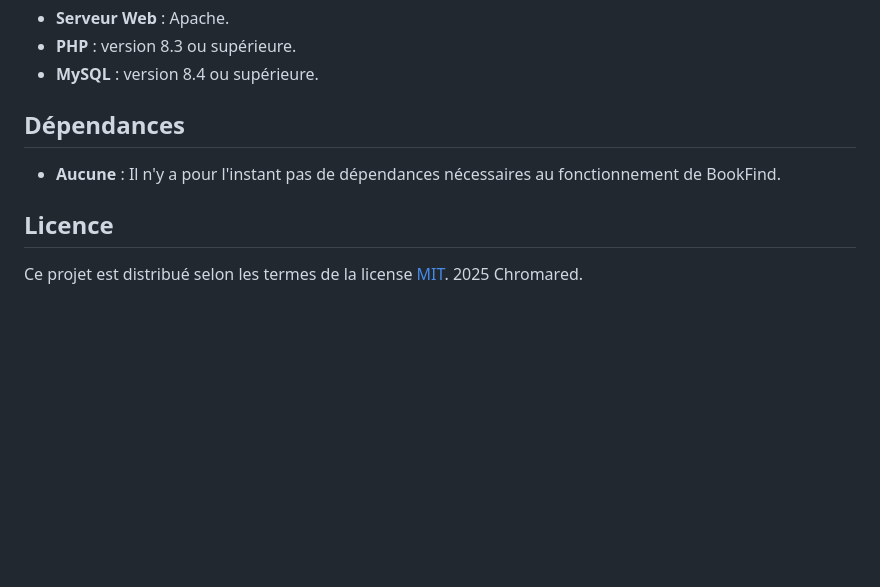
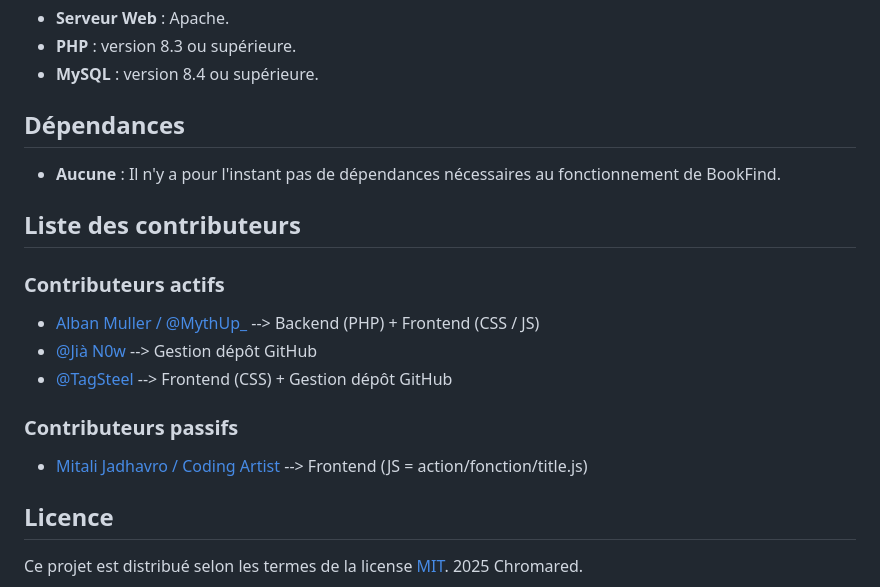
Before and after one commit to Chromared/bookfind, a Markdown page: README.md, the part around the change. Rendered like a GitHub page; blank space fills up the shorter version.

Commit message:
Move the content of AUTHORS.md into README.md

```diff
--- a/README.md
+++ b/README.md
@@ -94,6 +94,18 @@ Cette application offre une solution efficace pour le personnel du CDI et leurs
 
 - **Aucune** : Il n'y a pour l'instant pas de dépendances nécessaires au fonctionnement de BookFind.
 
+## Liste des contributeurs
+
+### Contributeurs actifs
+
+- [Alban Muller / @MythUp_](https://github.com/MythUp)  -->  Backend (PHP) + Frontend (CSS / JS)
+- [@Jià N0w](https://github.com/JiaN0w)  -->  Gestion dépôt GitHub
+- [@TagSteel](https://github.com/TagSteel)  -->  Frontend (CSS) + Gestion dépôt GitHub
+
+### Contributeurs passifs
+
+- [Mitali Jadhavro  / Coding Artist](https://codingartistweb.com/)  -->  Frontend (JS = action/fonction/title.js)
+
 ## Licence
 
 Ce projet est distribué selon les termes de la license [MIT]. 2025 Chromared.
```
Also changed, not shown: AUTHORS.md (deleted, +0 -11 lines).
